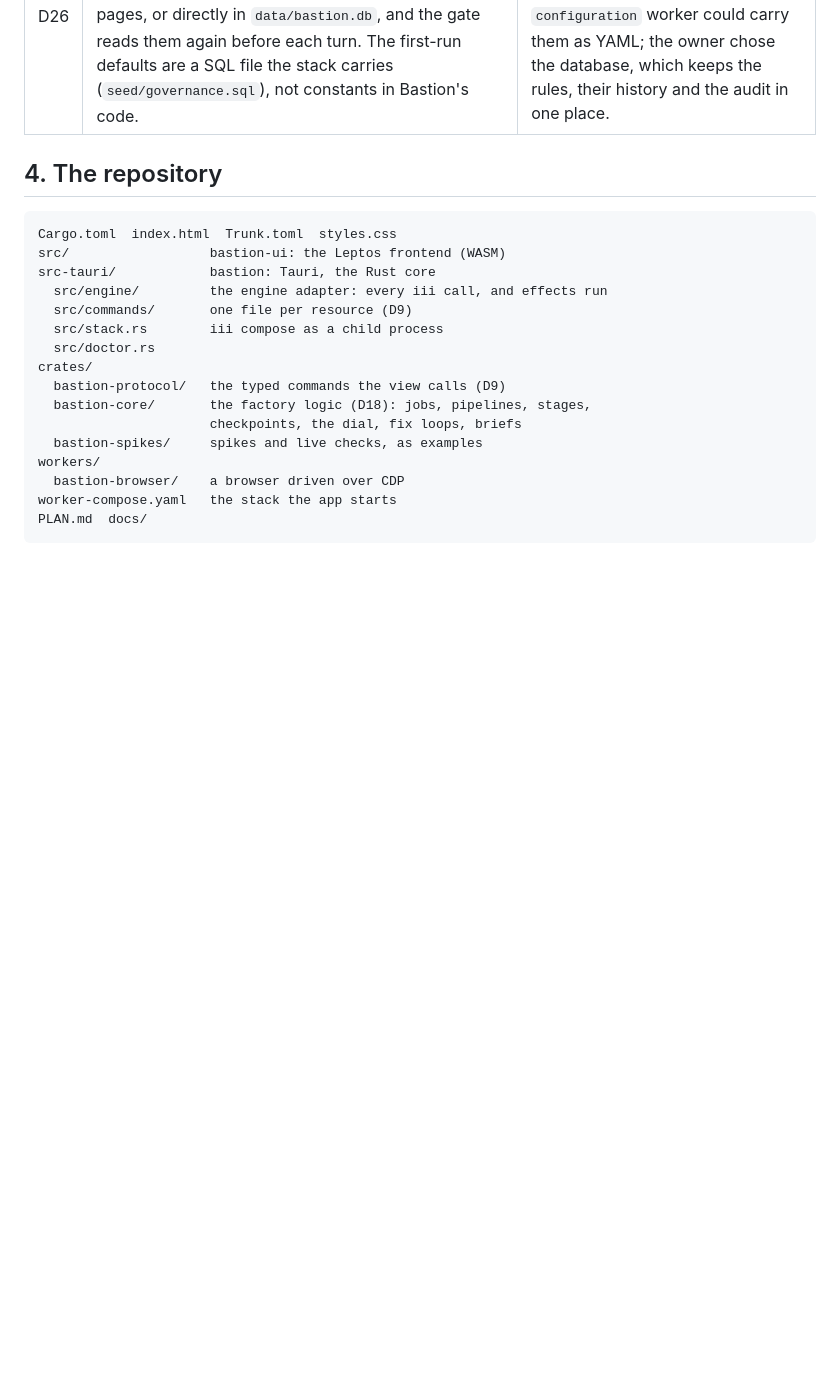
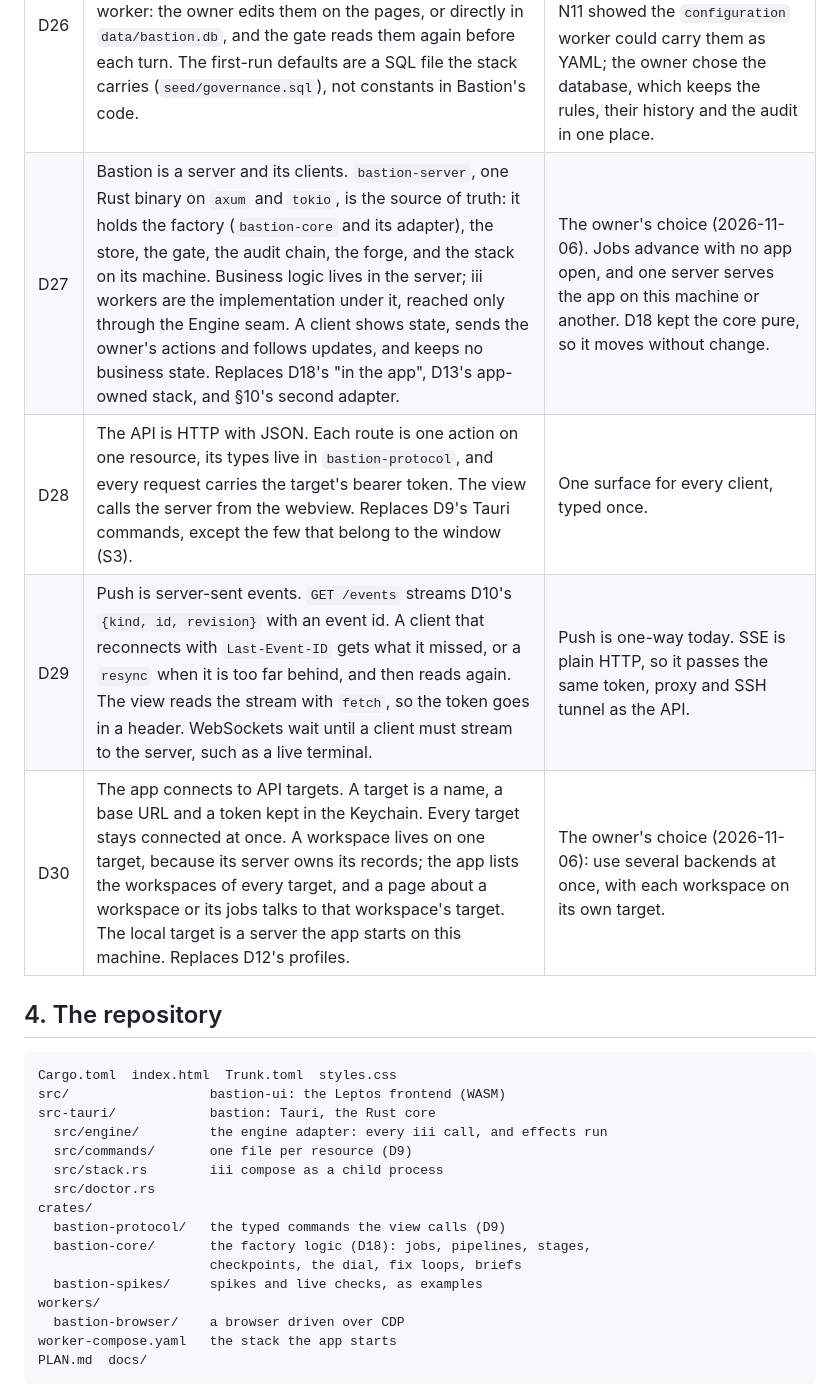
Before and after one commit to tacoda/bastion, a Markdown page: PLAN.md, the part around one of its changes. Rendered like a GitHub page; blank space fills up the shorter version.

```diff
--- a/PLAN.md
+++ b/PLAN.md
@@ -118,6 +118,10 @@ code inside Bastion is the diff a job proposes.
 | D23 | Forge, tracker, CI, model providers and notifications are adapters behind seams, chosen in Settings. A new product is a new adapter, not a core change. | The owner keeps the tools they already use. |
 | D25 | Every constraint and capability belongs to one layer. The charter is the repository's own, read from it (`.claude/settings.json` today). The harness runs an agent's turn and binds its calls. The factory moves a job through its pipeline and binds review, land, pull requests and merges. The Constraints and Capabilities pages each show the three. | The owner's words: a charter belongs to a repo, and the harness and factory are Bastion's, built on iii. A rule is easier to judge when its place is plain. |
 | D26 | The owner changes the harness and the factory as data, with no code change. Their rules, grants and settings live in Bastion's database, served by the stack's `database` worker: the owner edits them on the pages, or directly in `data/bastion.db`, and the gate reads them again before each turn. The first-run defaults are a SQL file the stack carries (`seed/governance.sql`), not constants in Bastion's code. | The owner's choice (2026-10-31): the owner updates their own settings and configuration while the factory runs. Spike N11 showed the `configuration` worker could carry them as YAML; the owner chose the database, which keeps the rules, their history and the audit in one place. |
+| D27 | Bastion is a server and its clients. `bastion-server`, one Rust binary on `axum` and `tokio`, is the source of truth: it holds the factory (`bastion-core` and its adapter), the store, the gate, the audit chain, the forge, and the stack on its machine. Business logic lives in the server; iii workers are the implementation under it, reached only through the Engine seam. A client shows state, sends the owner's actions and follows updates, and keeps no business state. Replaces D18's "in the app", D13's app-owned stack, and §10's second adapter. | The owner's choice (2026-11-06). Jobs advance with no app open, and one server serves the app on this machine or another. D18 kept the core pure, so it moves without change. |
+| D28 | The API is HTTP with JSON. Each route is one action on one resource, its types live in `bastion-protocol`, and every request carries the target's bearer token. The view calls the server from the webview. Replaces D9's Tauri commands, except the few that belong to the window (S3). | One surface for every client, typed once. |
+| D29 | Push is server-sent events. `GET /events` streams D10's `{kind, id, revision}` with an event id. A client that reconnects with `Last-Event-ID` gets what it missed, or a `resync` when it is too far behind, and then reads again. The view reads the stream with `fetch`, so the token goes in a header. WebSockets wait until a client must stream to the server, such as a live terminal. | Push is one-way today. SSE is plain HTTP, so it passes the same token, proxy and SSH tunnel as the API. |
+| D30 | The app connects to API targets. A target is a name, a base URL and a token kept in the Keychain. Every target stays connected at once. A workspace lives on one target, because its server owns its records; the app lists the workspaces of every target, and a page about a workspace or its jobs talks to that workspace's target. The local target is a server the app starts on this machine. Replaces D12's profiles. | The owner's choice (2026-11-06): use several backends at once, with each workspace on its own target. |
 
 ## 4. The repository
 
```
Also changed, not shown: other parts of PLAN.md (+42 -1 lines).
